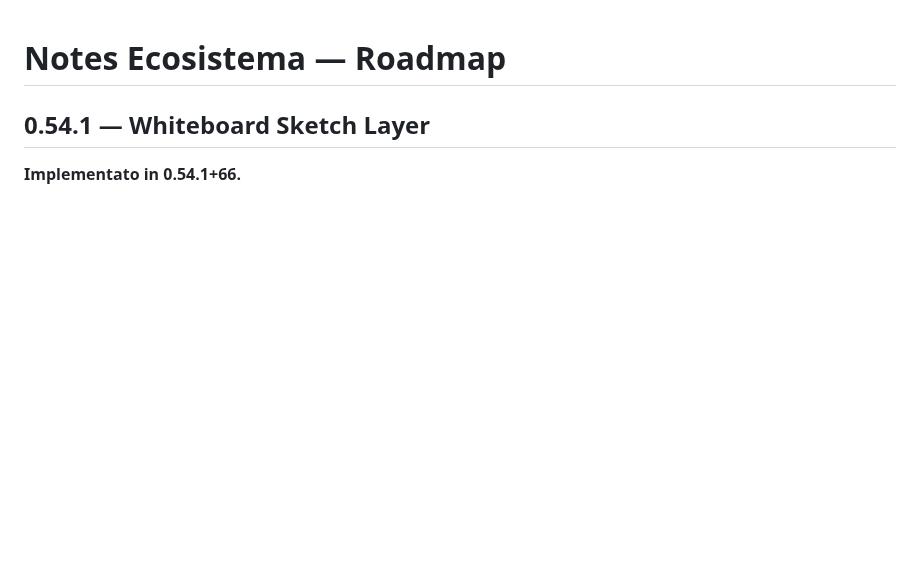
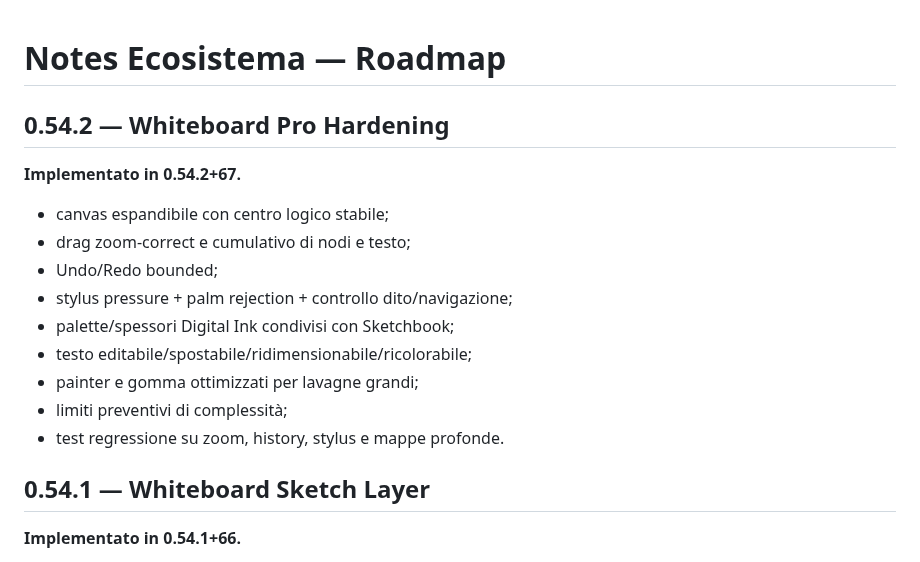
Before and after one commit to riccardopinato/Notes-Ecosistema, a Markdown page: ROADMAP.md, the part around the change. Drawn GitHub-style; blank space fills up the shorter version.

Commit message:
docs: align roadmap to 0.54.2

```diff
--- a/ROADMAP.md
+++ b/ROADMAP.md
@@ -1,4 +1,18 @@
 # Notes Ecosistema — Roadmap
+
+## 0.54.2 — Whiteboard Pro Hardening
+
+**Implementato in 0.54.2+67.**
+
+- canvas espandibile con centro logico stabile;
+- drag zoom-correct e cumulativo di nodi e testo;
+- Undo/Redo bounded;
+- stylus pressure + palm rejection + controllo dito/navigazione;
+- palette/spessori Digital Ink condivisi con Sketchbook;
+- testo editabile/spostabile/ridimensionabile/ricolorabile;
+- painter e gomma ottimizzati per lavagne grandi;
+- limiti preventivi di complessità;
+- test regressione su zoom, history, stylus e mappe profonde.
 
 ## 0.54.1 — Whiteboard Sketch Layer
 
```
